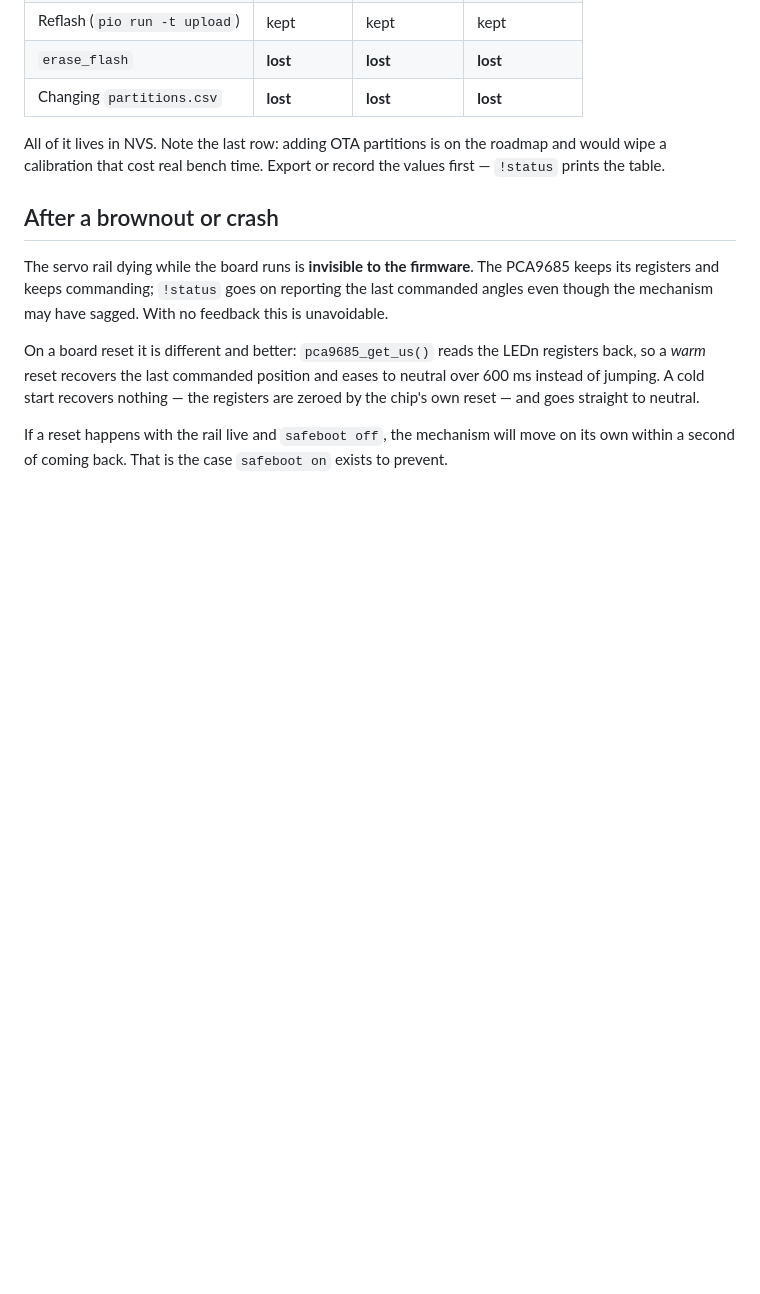
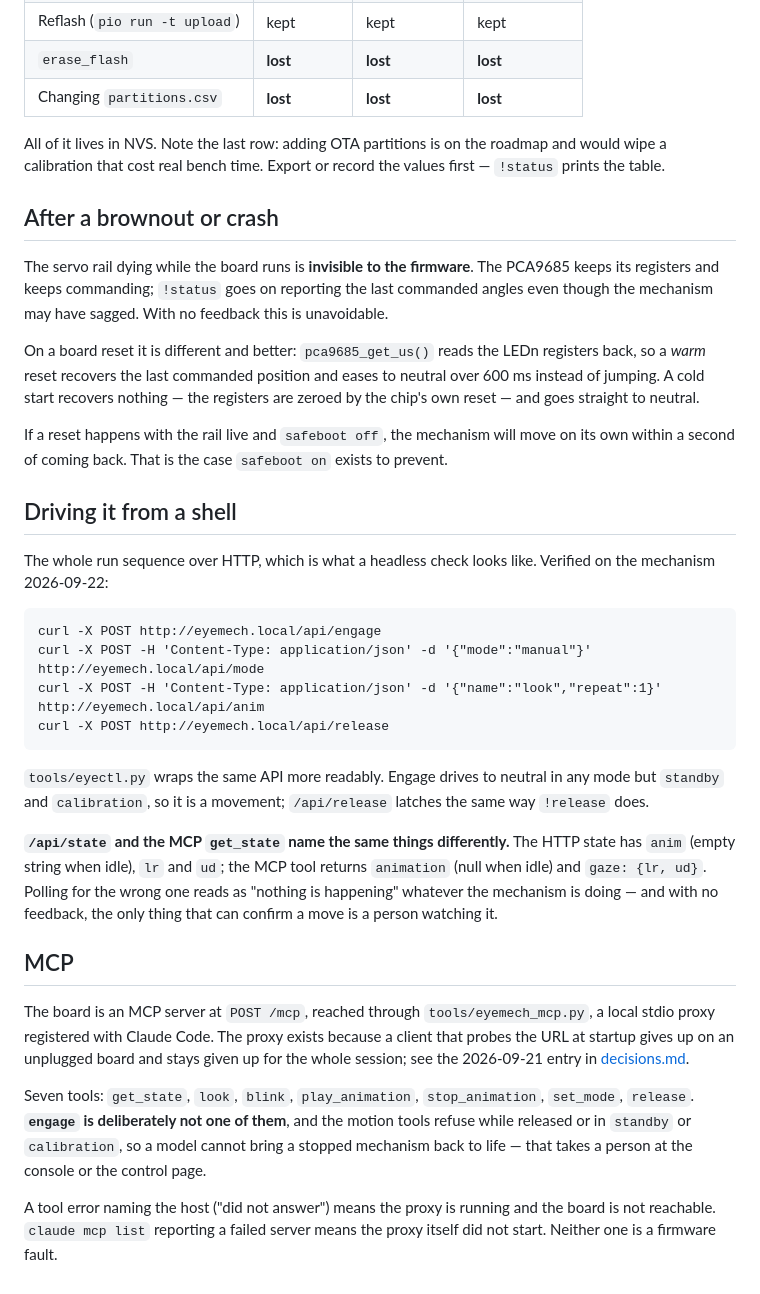
Before and after one commit to ricklon/eyemech-esp32-xiao, a Markdown page: docs/OPERATION.md, the part around the change. GitHub-like rendering; blank space fills up the shorter version.

Commit message:
Record today's bench results: MCP verified, and how to drive it from a shell
OPERATION.md gains the run sequence checked on the mechanism today
(engage, mode, anim, release) and an MCP section: the proxy, the seven
tools, why engage is not one of them, and how to tell an absent board
from a proxy that did not start. It also records that /api/state and the
MCP get_state name the same things differently -- anim/lr/ud against
animation/gaze -- which reads as "nothing is happening" if polled wrong.

decisions.md: over the stdio proxy Claude Code negotiates the legacy
revision, not the modern one the 09-17 entry recorded over HTTP.

Verified on the board; the animation itself was confirmed by eye.

Co-Authored-By: Claude Opus 5 <noreply@anthropic.com>

````diff
--- a/docs/OPERATION.md
+++ b/docs/OPERATION.md
@@ -128,3 +128,43 @@ registers are zeroed by the chip's own reset — and goes straight to neutral.
 If a reset happens with the rail live and `safeboot off`, the mechanism will move
 on its own within a second of coming back. That is the case `safeboot on` exists
 to prevent.
+
+## Driving it from a shell
+
+The whole run sequence over HTTP, which is what a headless check looks like.
+Verified on the mechanism 2026-09-22:
+
+```
+curl -X POST http://eyemech.local/api/engage
+curl -X POST -H 'Content-Type: application/json' -d '{"mode":"manual"}' http://eyemech.local/api/mode
+curl -X POST -H 'Content-Type: application/json' -d '{"name":"look","repeat":1}' http://eyemech.local/api/anim
+curl -X POST http://eyemech.local/api/release
+```
+
+`tools/eyectl.py` wraps the same API more readably. Engage drives to neutral in
+any mode but `standby` and `calibration`, so it is a movement; `/api/release`
+latches the same way `!release` does.
+
+**`/api/state` and the MCP `get_state` name the same things differently.** The
+HTTP state has `anim` (empty string when idle), `lr` and `ud`; the MCP tool
+returns `animation` (null when idle) and `gaze: {lr, ud}`. Polling for the wrong
+one reads as "nothing is happening" whatever the mechanism is doing — and with no
+feedback, the only thing that can confirm a move is a person watching it.
+
+## MCP
+
+The board is an MCP server at `POST /mcp`, reached through
+`tools/eyemech_mcp.py`, a local stdio proxy registered with Claude Code. The
+proxy exists because a client that probes the URL at startup gives up on an
+unplugged board and stays given up for the whole session; see the 2026-09-21
+entry in [decisions.md](decisions.md).
+
+Seven tools: `get_state`, `look`, `blink`, `play_animation`, `stop_animation`,
+`set_mode`, `release`. **`engage` is deliberately not one of them**, and the
+motion tools refuse while released or in `standby` or `calibration`, so a model
+cannot bring a stopped mechanism back to life — that takes a person at the
+console or the control page.
+
+A tool error naming the host ("did not answer") means the proxy is running and
+the board is not reachable. `claude mcp list` reporting a failed server means the
+proxy itself did not start. Neither one is a firmware fault.
````
Also changed, not shown: AGENTS.md (+3 -0 lines), docs/decisions.md (+8 -0 lines).
